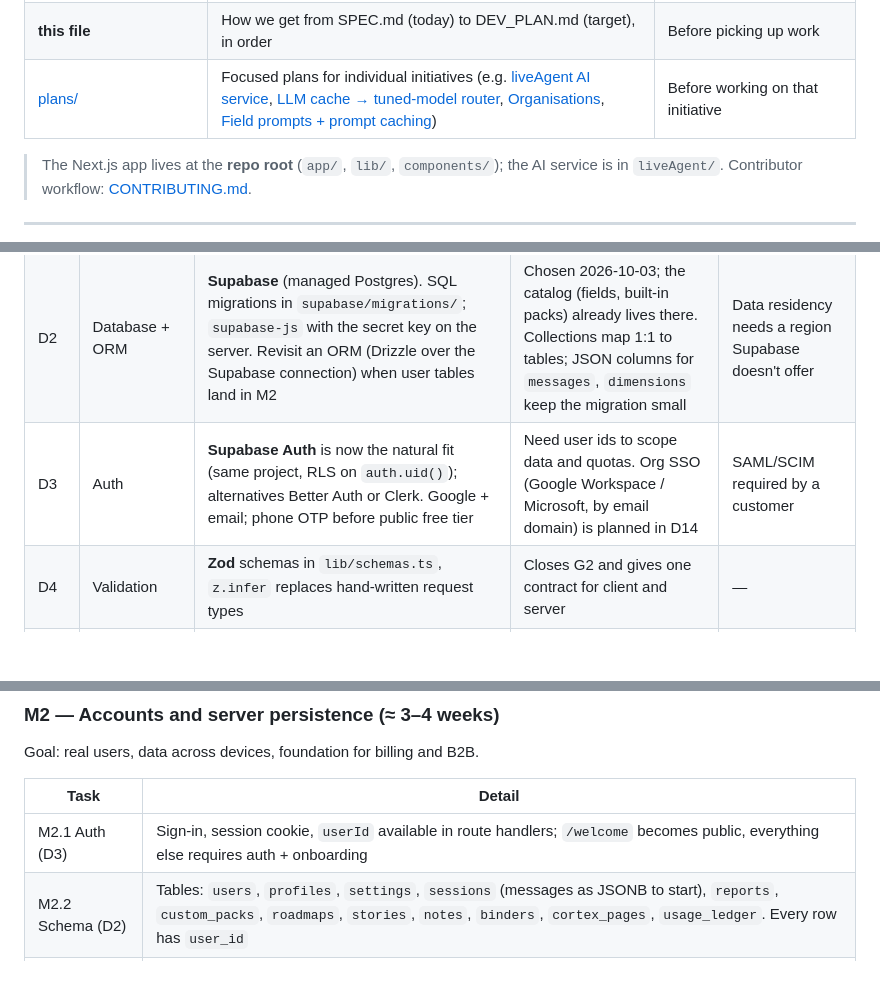
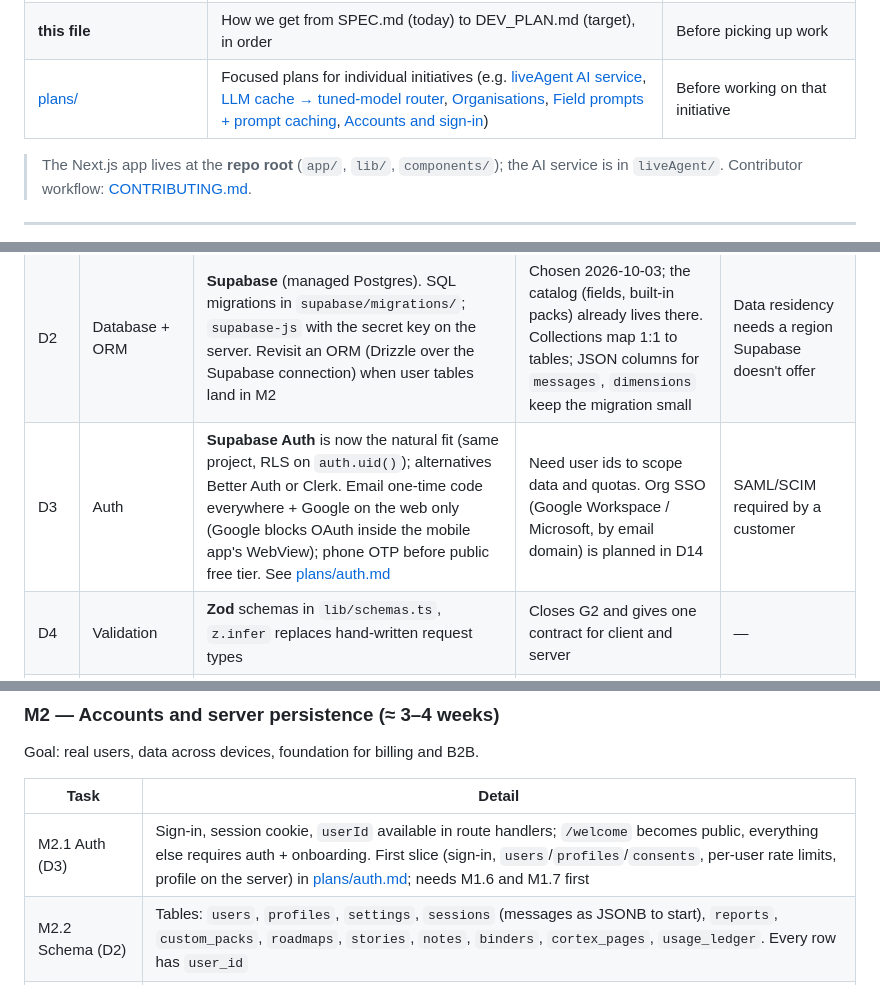
Before and after one commit to harshit-gyanvistara/InterviewPrep, a Markdown page: implementationPlan.md, 3 parts joined by grey strips. Drawn GitHub-style; blank space fills up the shorter version.

```diff
--- a/implementationPlan.md
+++ b/implementationPlan.md
@@ -12,7 +12,7 @@ How this fits with the other docs:
 | [IMPLEMENTATION.md](IMPLEMENTATION.md) | Narrative of what is built and why | Day 1 |
 | [DEV_PLAN.md](DEV_PLAN.md) | The **target** production architecture and phase roadmap | When planning beyond the prototype |
 | **this file** | How we get from SPEC.md (today) to DEV_PLAN.md (target), in order | Before picking up work |
-| [plans/](plans/) | Focused plans for individual initiatives (e.g. [liveAgent AI service](plans/live-agent-service.md), [LLM cache → tuned-model router](plans/llm-cache-distill-router.md), [Organisations](plans/organisations.md), [Field prompts + prompt caching](plans/domain-prompts-and-caching.md)) | Before working on that initiative |
+| [plans/](plans/) | Focused plans for individual initiatives (e.g. [liveAgent AI service](plans/live-agent-service.md), [LLM cache → tuned-model router](plans/llm-cache-distill-router.md), [Organisations](plans/organisations.md), [Field prompts + prompt caching](plans/domain-prompts-and-caching.md), [Accounts and sign-in](plans/auth.md)) | Before working on that initiative |
 
 > The Next.js app lives at the **repo root** (`app/`, `lib/`, `components/`); the AI service is in `liveAgent/`. Contributor workflow: [CONTRIBUTING.md](CONTRIBUTING.md).
 
@@ -150,7 +150,7 @@ Each decision should become a short ADR in `docs/adr/` when the milestone that n
 |---|---|---|---|---|
 | D1 | Monorepo rewrite vs. evolve the Next.js app | **Evolve.** Keep Next.js route handlers as the API until a workload needs its own process | The `db` seam and stateless routes already isolate change; a rewrite delays users by weeks | Route handlers can't meet latency or long-running job needs |
 | D2 | Database + ORM | **Supabase** (managed Postgres). SQL migrations in `supabase/migrations/`; `supabase-js` with the secret key on the server. Revisit an ORM (Drizzle over the Supabase connection) when user tables land in M2 | Chosen 2026-10-03; the catalog (fields, built-in packs) already lives there. Collections map 1:1 to tables; JSON columns for `messages`, `dimensions` keep the migration small | Data residency needs a region Supabase doesn't offer |
-| D3 | Auth | **Supabase Auth** is now the natural fit (same project, RLS on `auth.uid()`); alternatives Better Auth or Clerk. Google + email; phone OTP before public free tier | Need user ids to scope data and quotas. Org SSO (Google Workspace / Microsoft, by email domain) is planned in D14 | SAML/SCIM required by a customer |
+| D3 | Auth | **Supabase Auth** is now the natural fit (same project, RLS on `auth.uid()`); alternatives Better Auth or Clerk. Email one-time code everywhere + Google on the web only (Google blocks OAuth inside the mobile app's WebView); phone OTP before public free tier. See [plans/auth.md](plans/auth.md) | Need user ids to scope data and quotas. Org SSO (Google Workspace / Microsoft, by email domain) is planned in D14 | SAML/SCIM required by a customer |
 | D4 | Validation | **Zod** schemas in `lib/schemas.ts`, `z.infer` replaces hand-written request types | Closes G2 and gives one contract for client and server | — |
 | D5 | Where state lives during an interview | Keep the client-driven, stateless turn API through M2; server writes the transcript on each turn | Preserves "refresh resumes" and keeps M2 small | M3 voice moves turn-taking to the agent |
 | D6 | Voice path | Phase-0 style spike: Gemini Live via LiveKit Agents vs. current browser STT/TTS; ship Live only if p95 ≤ 1.8s from India | Voice realism is the product's differentiator, but it is the riskiest and most expensive piece | Spike misses targets → keep browser speech, improve TTS only |
@@ -207,7 +207,7 @@ Goal: real users, data across devices, foundation for billing and B2B.
 
 | Task | Detail |
 |---|---|
-| M2.1 Auth (D3) | Sign-in, session cookie, `userId` available in route handlers; `/welcome` becomes public, everything else requires auth + onboarding |
+| M2.1 Auth (D3) | Sign-in, session cookie, `userId` available in route handlers; `/welcome` becomes public, everything else requires auth + onboarding. First slice (sign-in, `users`/`profiles`/`consents`, per-user rate limits, profile on the server) in [plans/auth.md](plans/auth.md); needs M1.6 and M1.7 first |
 | M2.2 Schema (D2) | Tables: `users`, `profiles`, `settings`, `sessions` (messages as JSONB to start), `reports`, `custom_packs`, `roadmaps`, `stories`, `notes`, `binders`, `cortex_pages`, `usage_ledger`. Every row has `user_id` |
 | M2.3 Versioning fields (G8) | `sessions.pack_snapshot` (the exact pack JSON used), `prompt_version`, `rubric_version`, `model_ids` |
 | M2.4 CRUD routes | `/api/db/[collection]` (or per-resource routes) with ownership checks on every read/write |
```
Also changed, not shown: plans/auth.md (added, +86 -0 lines).
